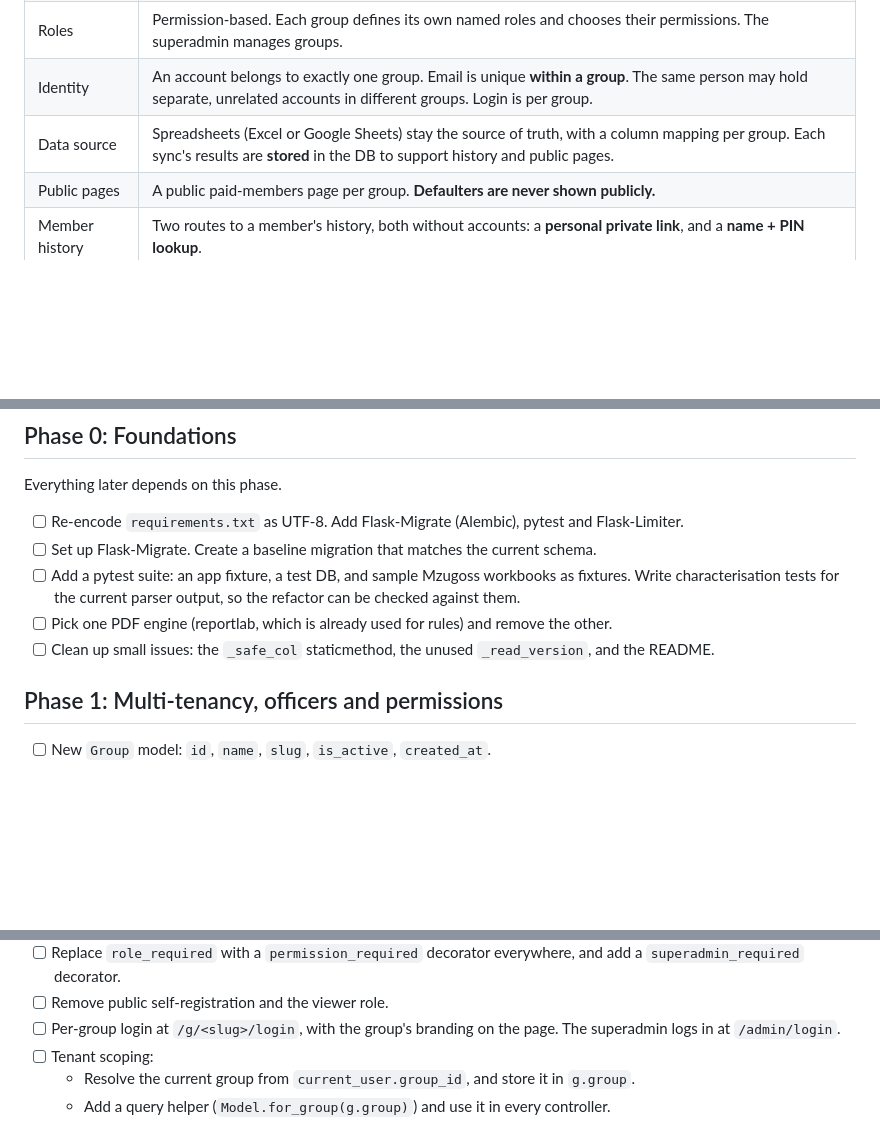
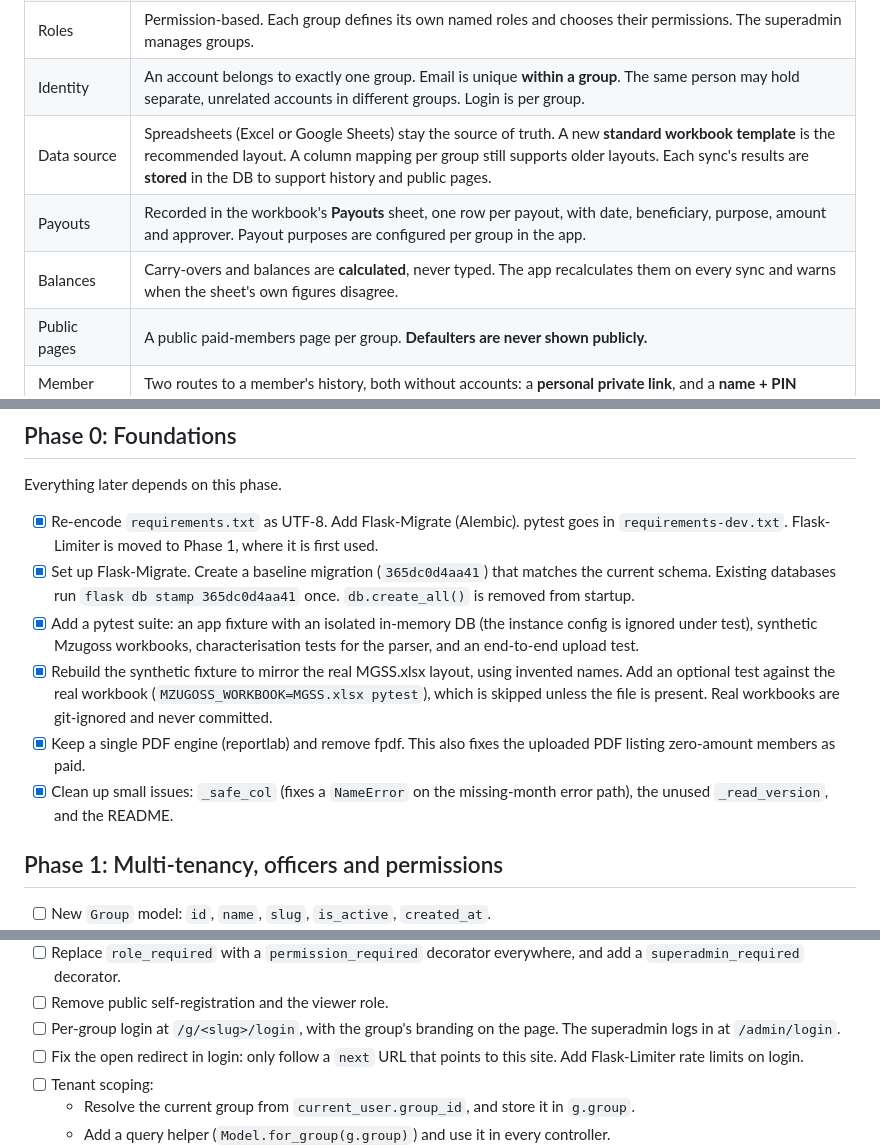
Before and after one commit to TgkCapture/welfare_system, a Markdown page: docs/OVERHAUL_PLAN.md, 3 parts joined by grey strips. GitHub-like rendering; blank space fills up the shorter version.

```diff
--- a/docs/OVERHAUL_PLAN.md
+++ b/docs/OVERHAUL_PLAN.md
@@ -17,7 +17,9 @@ parsing logic, the UI and the overall flow.
 | Accounts         | Only **officers** have accounts (treasurer, secretary, chair, and so on). Contributing members have **no accounts**. |
 | Roles            | Permission-based. Each group defines its own named roles and chooses their permissions. The superadmin manages groups. |
 | Identity         | An account belongs to exactly one group. Email is unique **within a group**. The same person may hold separate, unrelated accounts in different groups. Login is per group. |
-| Data source      | Spreadsheets (Excel or Google Sheets) stay the source of truth, with a column mapping per group. Each sync's results are **stored** in the DB to support history and public pages. |
+| Data source      | Spreadsheets (Excel or Google Sheets) stay the source of truth. A new **standard workbook template** is the recommended layout. A column mapping per group still supports older layouts. Each sync's results are **stored** in the DB to support history and public pages. |
+| Payouts          | Recorded in the workbook's **Payouts** sheet, one row per payout, with date, beneficiary, purpose, amount and approver. Payout purposes are configured per group in the app. |
+| Balances         | Carry-overs and balances are **calculated**, never typed. The app recalculates them on every sync and warns when the sheet's own figures disagree. |
 | Public pages     | A public paid-members page per group. **Defaulters are never shown publicly.** |
 | Member history   | Two routes to a member's history, both without accounts: a **personal private link**, and a **name + PIN lookup**. |
 | Group config     | Branding, welfare rules, contribution terms, own Google Sheet, and public page settings. |
@@ -49,16 +51,24 @@ parsing logic, the UI and the overall flow.
 
 Everything later depends on this phase.
 
-- [ ] Re-encode `requirements.txt` as UTF-8. Add Flask-Migrate (Alembic),
-      pytest and Flask-Limiter.
-- [ ] Set up Flask-Migrate. Create a baseline migration that matches the current schema.
-- [ ] Add a pytest suite: an app fixture, a test DB, and sample Mzugoss
-      workbooks as fixtures. Write characterisation tests for the current
-      parser output, so the refactor can be checked against them.
-- [ ] Pick one PDF engine (reportlab, which is already used for rules) and
-      remove the other.
-- [ ] Clean up small issues: the `_safe_col` staticmethod, the unused
-      `_read_version`, and the README.
+- [x] Re-encode `requirements.txt` as UTF-8. Add Flask-Migrate (Alembic).
+      pytest goes in `requirements-dev.txt`. Flask-Limiter is moved to
+      Phase 1, where it is first used.
+- [x] Set up Flask-Migrate. Create a baseline migration (`365dc0d4aa41`)
+      that matches the current schema. Existing databases run
+      `flask db stamp 365dc0d4aa41` once. `db.create_all()` is removed from
+      startup.
+- [x] Add a pytest suite: an app fixture with an isolated in-memory DB (the
+      instance config is ignored under test), synthetic Mzugoss workbooks,
+      characterisation tests for the parser, and an end-to-end upload test.
+- [x] Rebuild the synthetic fixture to mirror the real MGSS.xlsx layout, using
+      invented names. Add an optional test against the real workbook
+      (`MZUGOSS_WORKBOOK=MGSS.xlsx pytest`), which is skipped unless the file
+      is present. Real workbooks are git-ignored and never committed.
+- [x] Keep a single PDF engine (reportlab) and remove fpdf. This also fixes
+      the uploaded PDF listing zero-amount members as paid.
+- [x] Clean up small issues: `_safe_col` (fixes a `NameError` on the
+      missing-month error path), the unused `_read_version`, and the README.
 
 ## Phase 1: Multi-tenancy, officers and permissions
 
@@ -90,6 +100,8 @@ Everything later depends on this phase.
 - [ ] Remove public self-registration and the viewer role.
 - [ ] Per-group login at `/g/<slug>/login`, with the group's branding on the page.
       The superadmin logs in at `/admin/login`.
+- [ ] Fix the open redirect in login: only follow a `next` URL that points
+      to this site. Add Flask-Limiter rate limits on login.
 - [ ] Tenant scoping:
   - Resolve the current group from `current_user.group_id`, and store it in `g.group`.
   - Add a query helper (`Model.for_group(g.group)`) and use it in every controller.
```
Also changed, not shown: other parts of docs/OVERHAUL_PLAN.md (+49 -1 lines).
